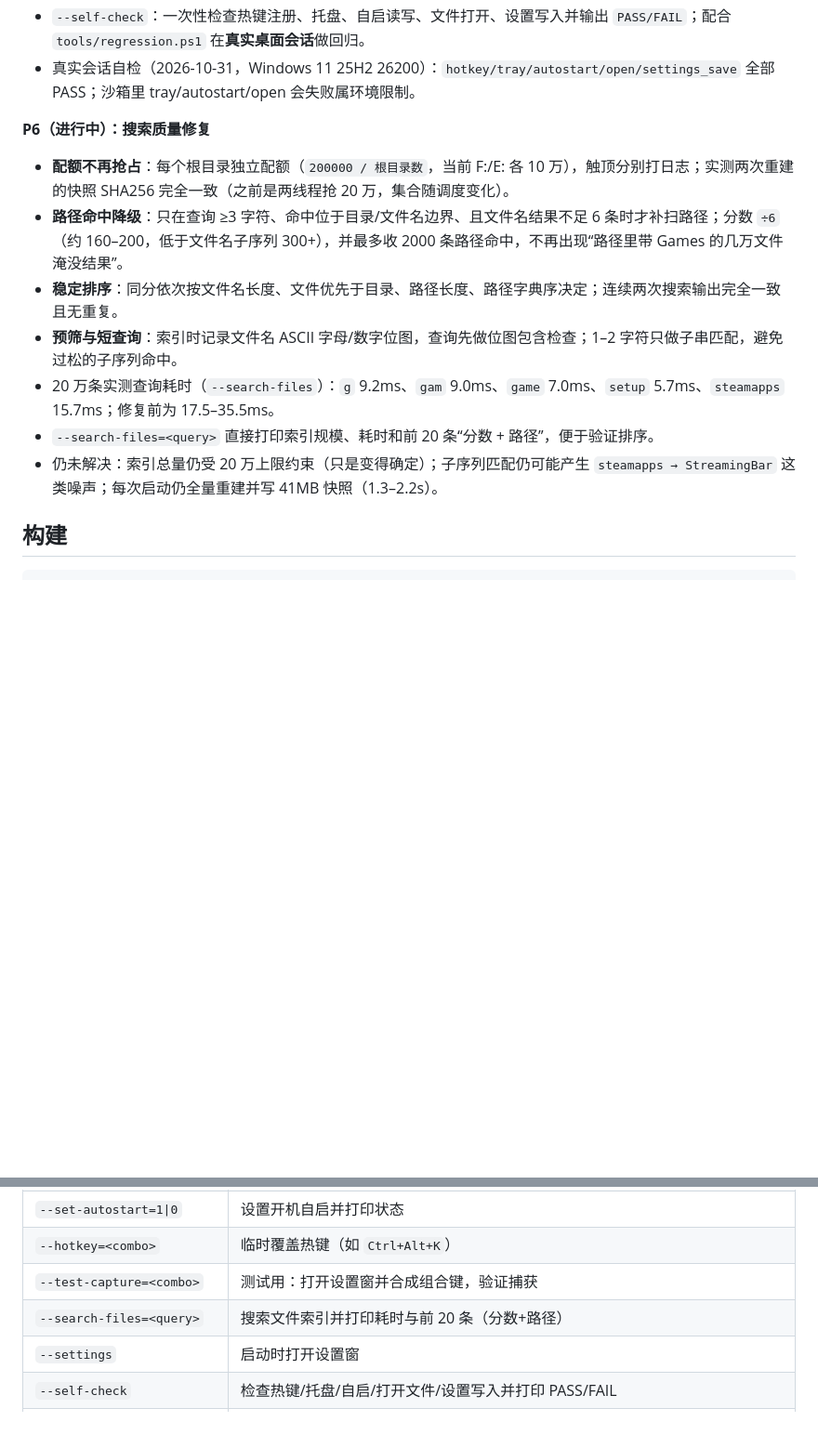
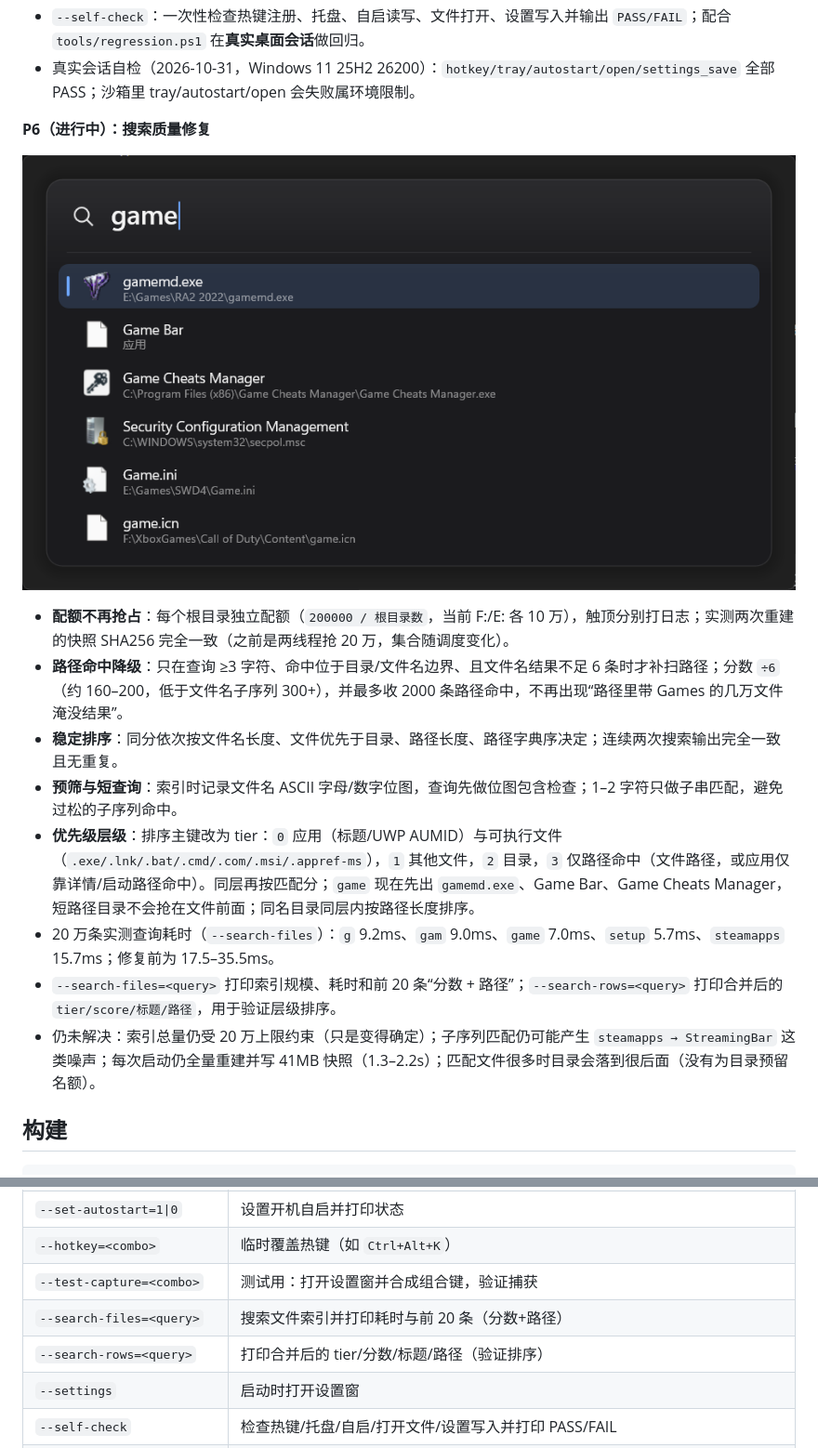
Before and after one commit to Ripple-zjw/lume, a Markdown page: README.md, 2 parts joined by grey strips. Shown at 93% size. Rendered like a GitHub page; pictures changed too: docs/images/p6/game-ranking.png (added); blank space fills up the shorter version.

Commit message:
排序：按应用/可执行文件 → 其他文件 → 目录 → 仅路径命中分层，路径命中的应用也降级

```diff
--- a/README.md
+++ b/README.md
@@ -86,13 +86,16 @@ Windows 11 上的高性能启动器（Spotlight / Raycast 风格）：热键唤
 
 **P6（进行中）：搜索质量修复**
 
+![层级排序：game](docs/images/p6/game-ranking.png)
+
 - **配额不再抢占**：每个根目录独立配额（`200000 / 根目录数`，当前 F:/E: 各 10 万），触顶分别打日志；实测两次重建的快照 SHA256 完全一致（之前是两线程抢 20 万，集合随调度变化）。
 - **路径命中降级**：只在查询 ≥3 字符、命中位于目录/文件名边界、且文件名结果不足 6 条时才补扫路径；分数 `÷6`（约 160–200，低于文件名子序列 300+），并最多收 2000 条路径命中，不再出现“路径里带 Games 的几万文件淹没结果”。
 - **稳定排序**：同分依次按文件名长度、文件优先于目录、路径长度、路径字典序决定；连续两次搜索输出完全一致且无重复。
 - **预筛与短查询**：索引时记录文件名 ASCII 字母/数字位图，查询先做位图包含检查；1–2 字符只做子串匹配，避免过松的子序列命中。
+- **优先级层级**：排序主键改为 tier：`0` 应用（标题/UWP AUMID）与可执行文件（`.exe/.lnk/.bat/.cmd/.com/.msi/.appref-ms`），`1` 其他文件，`2` 目录，`3` 仅路径命中（文件路径，或应用仅靠详情/启动路径命中）。同层再按匹配分；`game` 现在先出 `gamemd.exe`、Game Bar、Game Cheats Manager，短路径目录不会抢在文件前面；同名目录同层内按路径长度排序。
 - 20 万条实测查询耗时（`--search-files`）：`g` 9.2ms、`gam` 9.0ms、`game` 7.0ms、`setup` 5.7ms、`steamapps` 15.7ms；修复前为 17.5–35.5ms。
-- `--search-files=<query>` 直接打印索引规模、耗时和前 20 条“分数 + 路径”，便于验证排序。
-- 仍未解决：索引总量仍受 20 万上限约束（只是变得确定）；子序列匹配仍可能产生 `steamapps → StreamingBar` 这类噪声；每次启动仍全量重建并写 41MB 快照（1.3–2.2s）。
+- `--search-files=<query>` 打印索引规模、耗时和前 20 条“分数 + 路径”；`--search-rows=<query>` 打印合并后的 `tier/score/标题/路径`，用于验证层级排序。
+- 仍未解决：索引总量仍受 20 万上限约束（只是变得确定）；子序列匹配仍可能产生 `steamapps → StreamingBar` 这类噪声；每次启动仍全量重建并写 41MB 快照（1.3–2.2s）；匹配文件很多时目录会落到很后面（没有为目录预留名额）。
 
 ## 构建
 
@@ -147,6 +150,7 @@ powershell -ExecutionPolicy Bypass -File .\build.ps1 -Run
 | `--hotkey=<combo>` | 临时覆盖热键（如 `Ctrl+Alt+K`） |
 | `--test-capture=<combo>` | 测试用：打开设置窗并合成组合键，验证捕获 |
 | `--search-files=<query>` | 搜索文件索引并打印耗时与前 20 条（分数+路径） |
+| `--search-rows=<query>` | 打印合并后的 tier/分数/标题/路径（验证排序） |
 | `--settings` | 启动时打开设置窗 |
 | `--self-check` | 检查热键/托盘/自启/打开文件/设置写入并打印 PASS/FAIL |
 | `--no-hotkey` | 不注册全局热键 |
```
Also changed, not shown: docs/DESIGN.md (+1 -0 lines), 7 other files.
